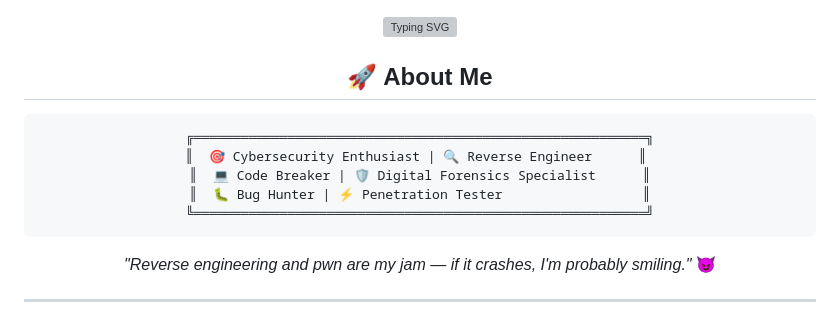
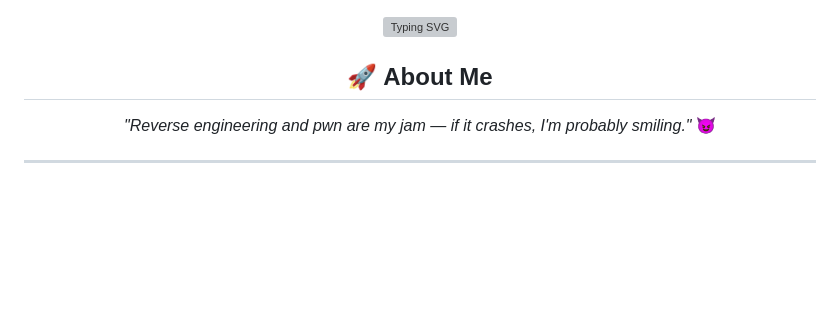
Before and after one commit to BitR1ft/BitR1FT, a Markdown page: README.md, the part around the change. Drawn GitHub-style; blank space fills up the shorter version; grey boxes are pictures that could not be loaded.

````diff
--- a/README.md
+++ b/README.md
@@ -3,18 +3,6 @@
 </div>
 
 <h2 align="center">🚀 About Me</h2>
-
-<div align="center">
-
-```ascii
-╔══════════════════════════════════════════════════════════╗
- ║  🎯 Cybersecurity Enthusiast | 🔍 Reverse Engineer      ║
-║  💻 Code Breaker | 🛡️ Digital Forensics Specialist      ║
-║  🐛 Bug Hunter | ⚡ Penetration Tester                  ║
-╚══════════════════════════════════════════════════════════╝
-```
-
-</div>
 
 <p align="center">
   <em>"Reverse engineering and pwn are my jam — if it crashes, I'm probably smiling."</em> 😈
````
